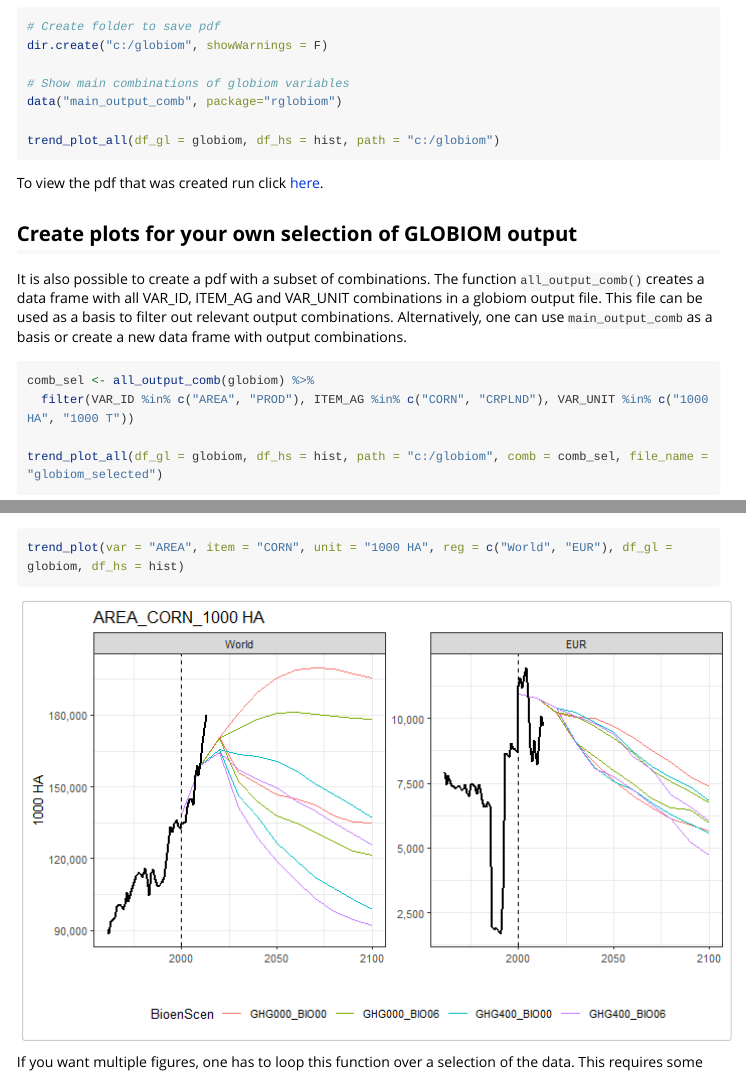
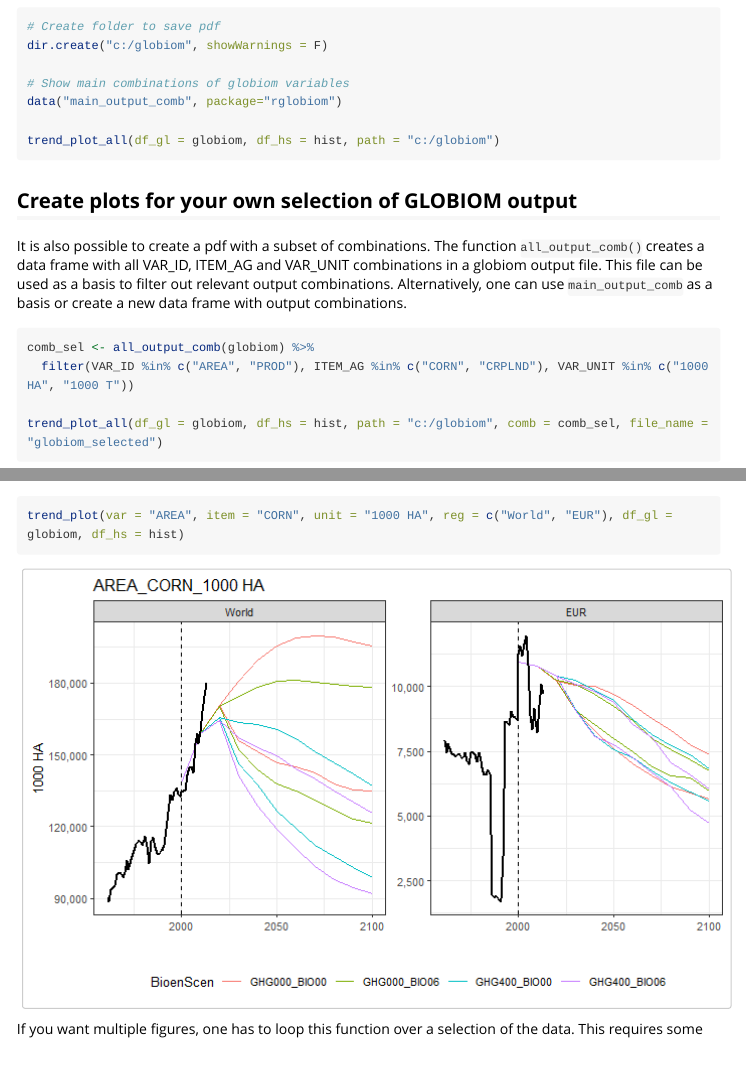
Before and after one commit to iiasa/globiomvis, an R Markdown document (vignettes/rglobiom2.Rmd): the page in a window 1100 px wide, from 1470 px down, and a second part further down, joined at a grey line. Rendered offline with R 4.5, knitr and Pandoc, with nearby package versions; some code elsewhere in the file could not run offline; long lines of code are wrapped.

Commit message:
remove link to pdf that did not work

````diff
--- a/vignettes/rglobiom2.Rmd
+++ b/vignettes/rglobiom2.Rmd
@@ -82,8 +82,6 @@ data("main_output_comb", package="rglobiom")
 trend_plot_all(df_gl = globiom, df_hs = hist, path = "c:/globiom")
 ```
 
-To view the pdf that was created run click [here](`r paste0("file:///", system.file("pdf", "globiom_trend_plots.pdf", package = "rglobiom"))`).
-
 
 ## Create plots for your own selection of GLOBIOM output
 
````
Also changed, not shown: 1 other file.
